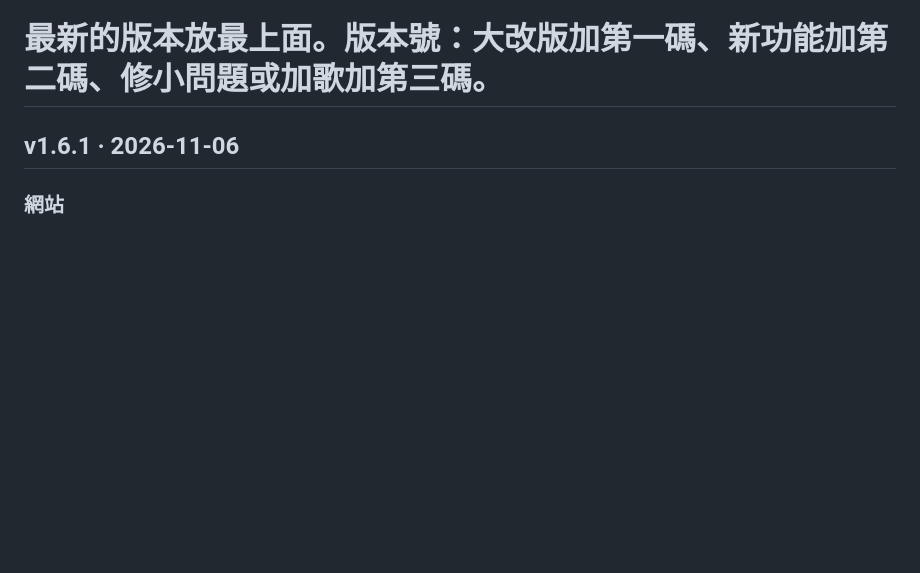
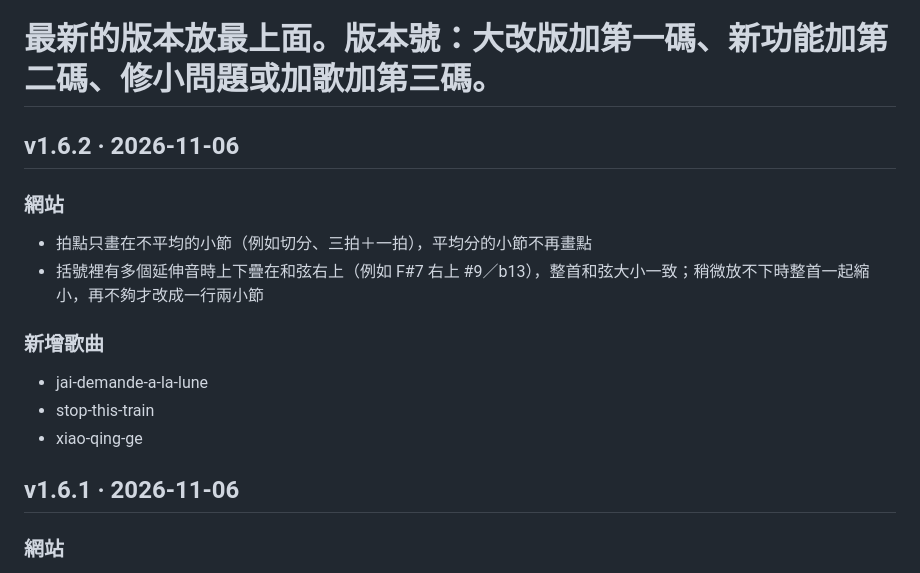
Before and after one commit to similu87/guitarpuli, a Markdown page: changelog.md, the part around the change. GitHub-like rendering; blank space fills up the shorter version.

Commit message:
v1.6.2: changelog [CF-Pages-Skip]
Added version 1.6.2 with updates to website features and new songs.

```diff
--- a/changelog.md
+++ b/changelog.md
@@ -2,6 +2,15 @@
 # 每一版用「## v版本號 · 日期」開頭，底下分「### 網站」和「### 新增歌曲」。
 # 新增歌曲每行寫一個網址代稱（songs/ 裡的檔名，不含 .md），網站會自動顯示歌名並連到譜。
 # 最新的版本放最上面。版本號：大改版加第一碼、新功能加第二碼、修小問題或加歌加第三碼。
+
+## v1.6.2 · 2026-11-06
+### 網站
+- 拍點只畫在不平均的小節（例如切分、三拍＋一拍），平均分的小節不再畫點
+- 括號裡有多個延伸音時上下疊在和弦右上（例如 F#7 右上 #9／b13），整首和弦大小一致；稍微放不下時整首一起縮小，再不夠才改成一行兩小節
+### 新增歌曲
+- jai-demande-a-la-lune
+- stop-this-train
+- xiao-qing-ge
 
 ## v1.6.1 · 2026-11-06
 ### 網站
```
